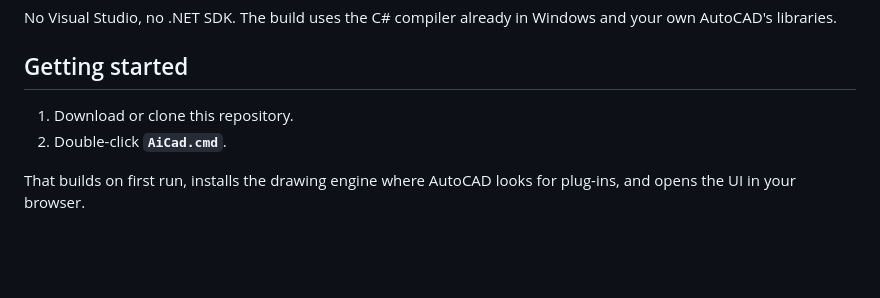
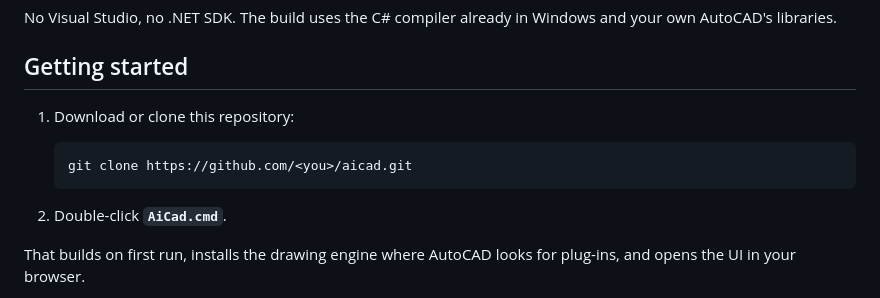
Before and after one commit to Lintagni/aicad, a Markdown page: README.md, the part around the change. Drawn GitHub-style; blank space fills up the shorter version.

Commit message:
Docs: name the repository in the clone instructions
Co-Authored-By: Claude Opus 5 <noreply@anthropic.com>

````diff
--- a/README.md
+++ b/README.md
@@ -29,7 +29,12 @@ and your own AutoCAD's libraries.
 
 ## Getting started
 
-1. Download or clone this repository.
+1. Download or clone this repository:
+
+   ```
+   git clone https://github.com/<you>/aicad.git
+   ```
+
 2. Double-click **`AiCad.cmd`**.
 
 That builds on first run, installs the drawing engine where AutoCAD looks for
````
Also changed, not shown: CONTRIBUTING.md (+2 -2 lines).
